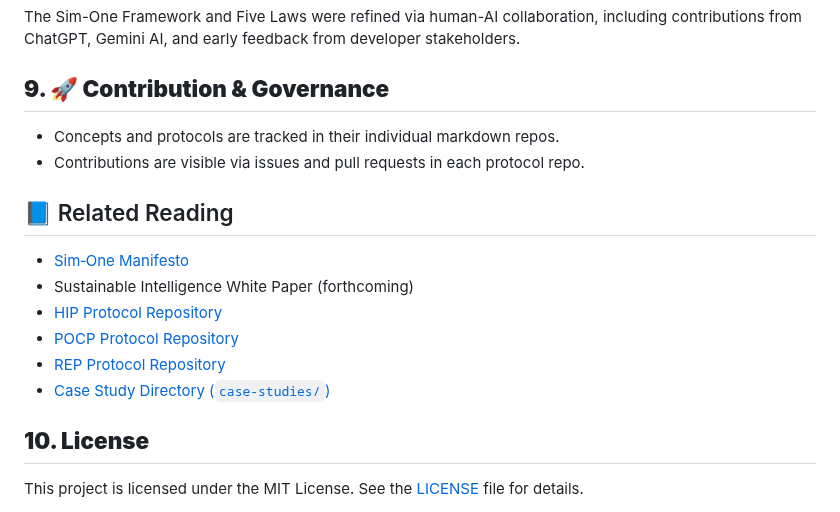
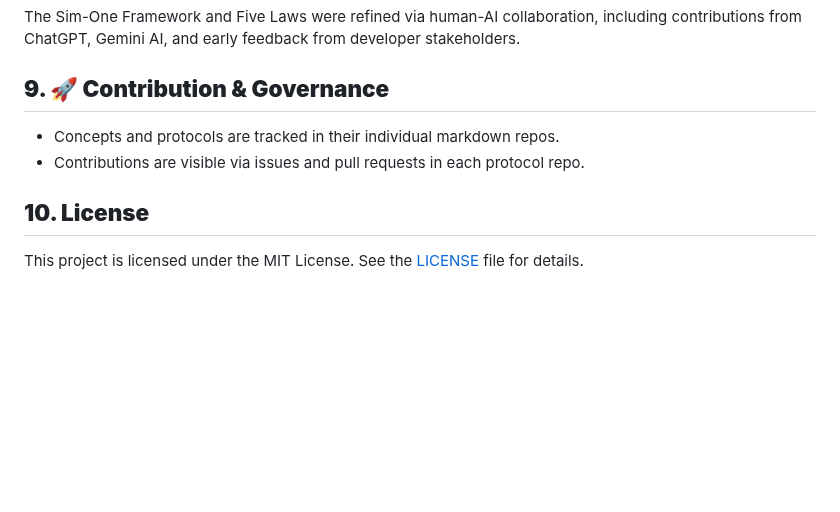
Before and after one commit to dansasser/SIM-ONE, a Markdown page: README.md, the part around the change. Drawn GitHub-style; blank space fills up the shorter version.

```diff
--- a/README.md
+++ b/README.md
@@ -102,15 +102,6 @@ The Sim-One Framework and Five Laws were refined via human-AI collaboration, inc
   * Concepts and protocols are tracked in their individual markdown repos.
   * Contributions are visible via issues and pull requests in each protocol repo.
 
-## 📘 Related Reading
-* [Sim‑One Manifesto](./MANIFESTO.md)
-* Sustainable Intelligence White Paper (forthcoming)
-* [HIP Protocol Repository](./protocols/HIP)
-* [POCP Protocol Repository](./protocols/POCP)
-* [REP Protocol Repository](./protocols/REP)
-* [Case Study Directory (`case-studies/`)](./case-studies)
-
-
 ## **10. License**
 
 This project is licensed under the MIT License. See the [LICENSE](https://www.google.com/search?q=./LICENSE.md) file for details.
```
